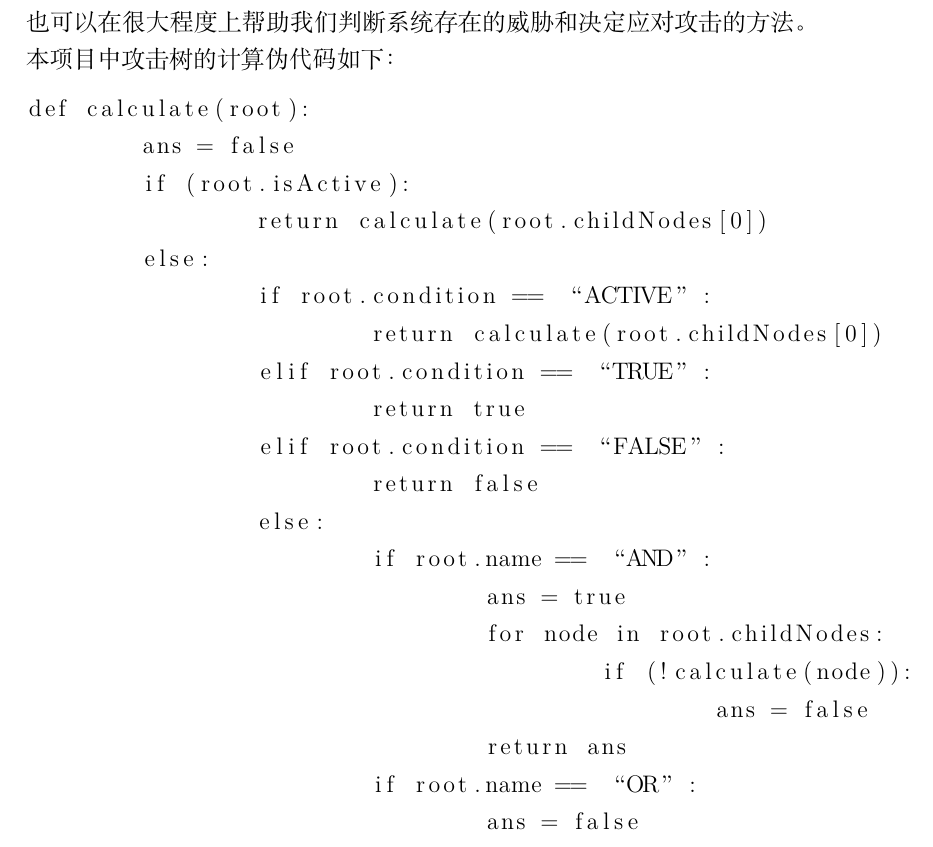
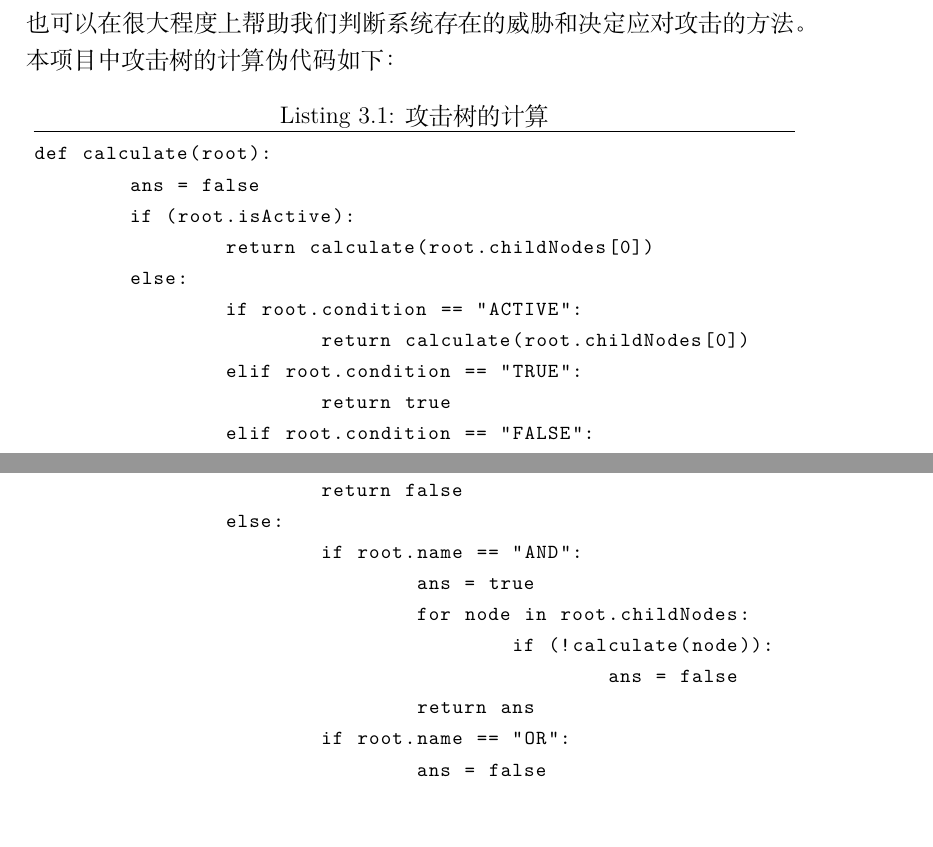
Before and after one commit to LauZyHou/Built-In-Security, a LaTeX book (建模与规约技术报告/main.tex, which reads 建模与规约技术报告/TeX_files/chapter03.tex): part of page 11 of 12 before the commit and two parts of pages 11 and 12 of 12 after it, the two joined at a grey line, cut so that both start at the same text. Compiled offline with XeLaTeX.

Commit message:
添加整体架构图 & 调整代码的lstlisting

```diff
--- a/建模与规约技术报告/TeX_files/chapter03.tex
+++ b/建模与规约技术报告/TeX_files/chapter03.tex
@@ -48,26 +55,32 @@
 安全威胁模型是对整个攻击过程的结构化和系统化描述。开放式的网络环境以及分布式系统中应用软件的复杂特性使得对攻击模式描述越来越困难。拟研究能够对开放网络环境下应用软件多阶段安全威胁行为进行形式建模和分析的方法，研究安全策略（包括访问控制等）的形式建模方法。
 \subsection{攻击树}
 攻击树（Attack trees） 为我们提供了一种正式而条理清晰的方法来描述系统所面临的安全威胁和系统可能受到的多种攻击。我们用树型结构来表示系统面临的攻击，其中根节点代表被攻击的目标，叶节点表示达成攻击目标的方法。当攻击树应用在具体实例中时，其结构可能变得庞大而复杂。一个完整的攻击树很可能包括成百上千的叶节点，即便如此，攻击树也可以在很大程度上帮助我们判断系统存在的威胁和决定应对攻击的方法。本项目中攻击树的计算伪代码如下：
+\lstset{
+	caption=攻击树的计算,
+	basicstyle=\ttfamily\footnotesize,
+	frame=tb,
+	xleftmargin=.01\textwidth, xrightmargin=.01\textwidth
+}
 \begin{lstlisting}
 def calculate(root):
 	ans = false
 	if (root.isActive):
 		return calculate(root.childNodes[0])
 	else:
-		if root.condition == “ACTIVE”:
+		if root.condition == "ACTIVE":
 			return calculate(root.childNodes[0])
-		elif root.condition == “TRUE”:
+		elif root.condition == "TRUE":
 			return true
-		elif root.condition == “FALSE”:
+		elif root.condition == "FALSE":
 			return false
 		else:
-			if root.name == “AND”:
+			if root.name == "AND":
 				ans = true
 				for node in root.childNodes:
 					if (!calculate(node)):
 						ans = false
 				return ans
-			if root.name == “OR”:
+			if root.name == "OR":
 				ans = false
 				for node in root.childNodes:
 					if (calculate(node))
```
Also changed, not shown: 建模与规约技术报告/imgs/architecture.png (added), 建模与规约技术报告/TeX_files/chapter03.tex (9 more changed lines).
